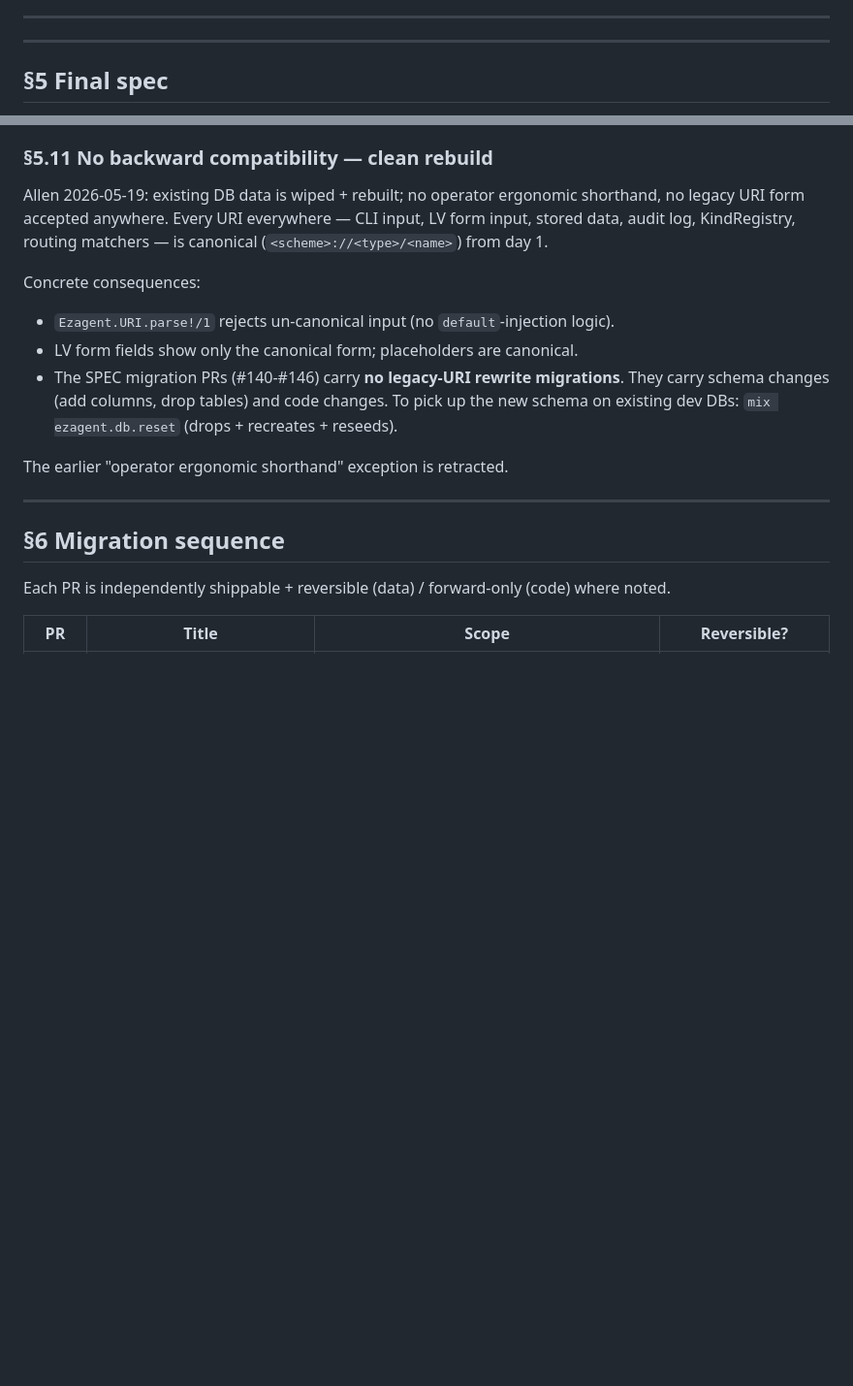
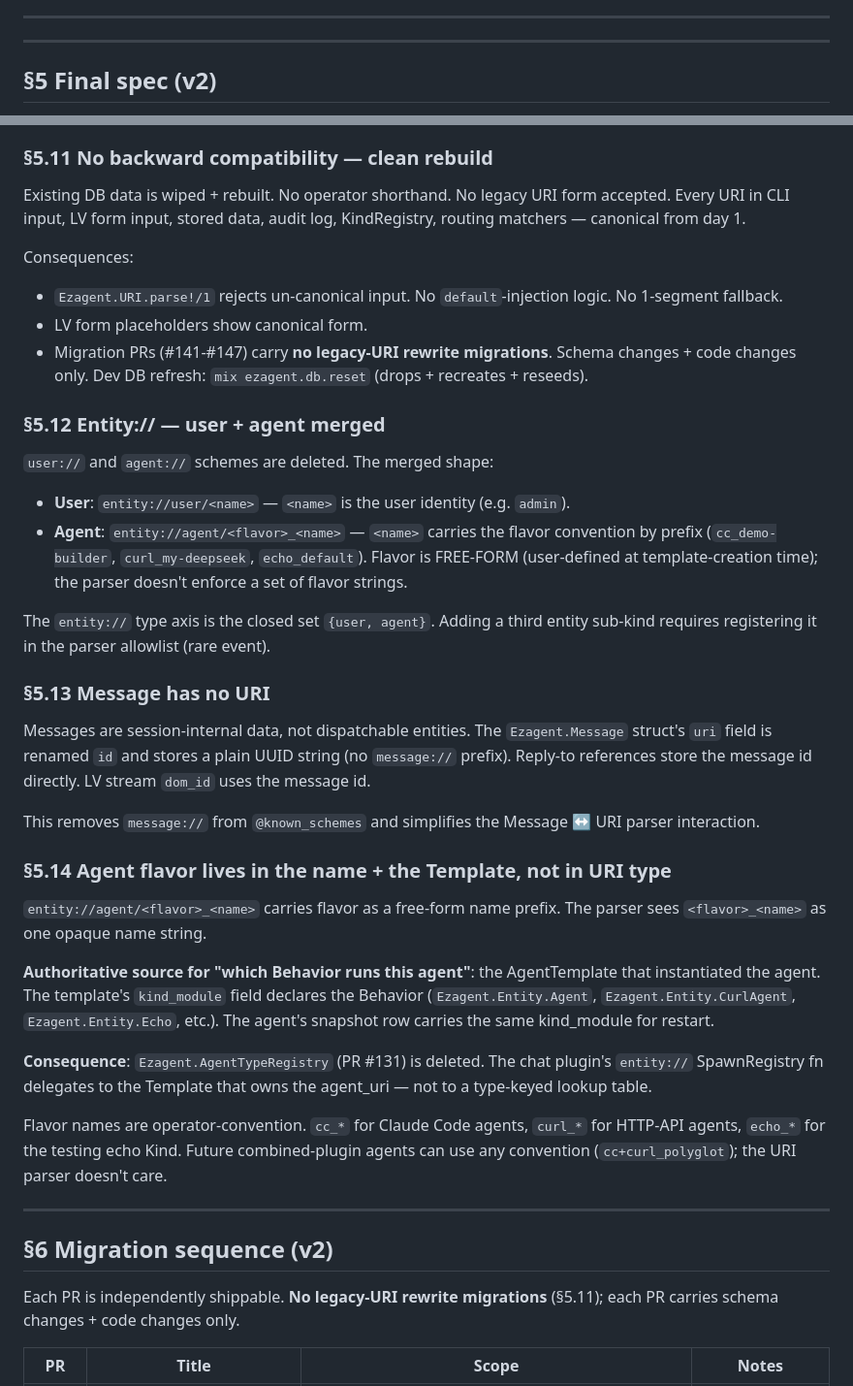
Before and after one commit to ezagent42/esr-ng, a Markdown page: docs/notes/uri-design.md, 2 parts joined by grey strips. Shown at 97% size. Drawn GitHub-style; blank space fills up the shorter version.

```diff
--- a/docs/notes/uri-design.md
+++ b/docs/notes/uri-design.md
@@ -349,5 +349,5 @@ But: this is my read, not a decision. Allen's question is structural and deserve
 
 ---
 
-## §5 Final spec
+## §5 Final spec (v2)
 
@@ -478,21 +482,43 @@ The canonical placeholder name for a singleton instance of a Kind is `default`.
 
 ### §5.11 No backward compatibility — clean rebuild
 
-Allen 2026-05-19: existing DB data is wiped + rebuilt; no operator ergonomic shorthand, no legacy URI form accepted anywhere. Every URI everywhere — CLI input, LV form input, stored data, audit log, KindRegistry, routing matchers — is canonical (`<scheme>://<type>/<name>`) from day 1.
+Existing DB data is wiped + rebuilt. No operator shorthand. No legacy URI form accepted. Every URI in CLI input, LV form input, stored data, audit log, KindRegistry, routing matchers — canonical from day 1.
 
-Concrete consequences:
+Consequences:
+- `Ezagent.URI.parse!/1` rejects un-canonical input. No `default`-injection logic. No 1-segment fallback.
+- LV form placeholders show canonical form.
+- Migration PRs (#141-#147) carry **no legacy-URI rewrite migrations**. Schema changes + code changes only. Dev DB refresh: `mix ezagent.db.reset` (drops + recreates + reseeds).
 
-- `Ezagent.URI.parse!/1` rejects un-canonical input (no `default`-injection logic).
-- LV form fields show only the canonical form; placeholders are canonical.
-- The SPEC migration PRs (#140-#146) carry **no legacy-URI rewrite migrations**. They carry schema changes (add columns, drop tables) and code changes. To pick up the new schema on existing dev DBs: `mix ezagent.db.reset` (drops + recreates + reseeds).
+### §5.12 Entity:// — user + agent merged
 
-The earlier "operator ergonomic shorthand" exception is retracted.
+`user://` and `agent://` schemes are deleted. The merged shape:
+
+- **User**: `entity://user/<name>` — `<name>` is the user identity (e.g. `admin`).
+- **Agent**: `entity://agent/<flavor>_<name>` — `<name>` carries the flavor convention by prefix (`cc_demo-builder`, `curl_my-deepseek`, `echo_default`). Flavor is FREE-FORM (user-defined at template-creation time); the parser doesn't enforce a set of flavor strings.
+
+The `entity://` type axis is the closed set `{user, agent}`. Adding a third entity sub-kind requires registering it in the parser allowlist (rare event).
+
+### §5.13 Message has no URI
+
+Messages are session-internal data, not dispatchable entities. The `Ezagent.Message` struct's `uri` field is renamed `id` and stores a plain UUID string (no `message://` prefix). Reply-to references store the message id directly. LV stream `dom_id` uses the message id.
+
+This removes `message://` from `@known_schemes` and simplifies the Message ↔ URI parser interaction.
+
+### §5.14 Agent flavor lives in the name + the Template, not in URI type
+
+`entity://agent/<flavor>_<name>` carries flavor as a free-form name prefix. The parser sees `<flavor>_<name>` as one opaque name string.
+
+**Authoritative source for "which Behavior runs this agent"**: the AgentTemplate that instantiated the agent. The template's `kind_module` field declares the Behavior (`Ezagent.Entity.Agent`, `Ezagent.Entity.CurlAgent`, `Ezagent.Entity.Echo`, etc.). The agent's snapshot row carries the same kind_module for restart.
+
+**Consequence**: `Ezagent.AgentTypeRegistry` (PR #131) is deleted. The chat plugin's `entity://` SpawnRegistry fn delegates to the Template that owns the agent_uri — not to a type-keyed lookup table.
+
+Flavor names are operator-convention. `cc_*` for Claude Code agents, `curl_*` for HTTP-API agents, `echo_*` for the testing echo Kind. Future combined-plugin agents can use any convention (`cc+curl_polyglot`); the URI parser doesn't care.
 
 ---
 
-## §6 Migration sequence
+## §6 Migration sequence (v2)
 
-Each PR is independently shippable + reversible (data) / forward-only (code) where noted.
+Each PR is independently shippable. **No legacy-URI rewrite migrations** (§5.11); each PR carries schema changes + code changes only.
 
-| PR | Title | Scope | Reversible? |
+| PR | Title | Scope | Notes |
 |---|---|---|---|
```
Also changed, not shown: other parts of docs/notes/uri-design.md (+80 -72 lines).
